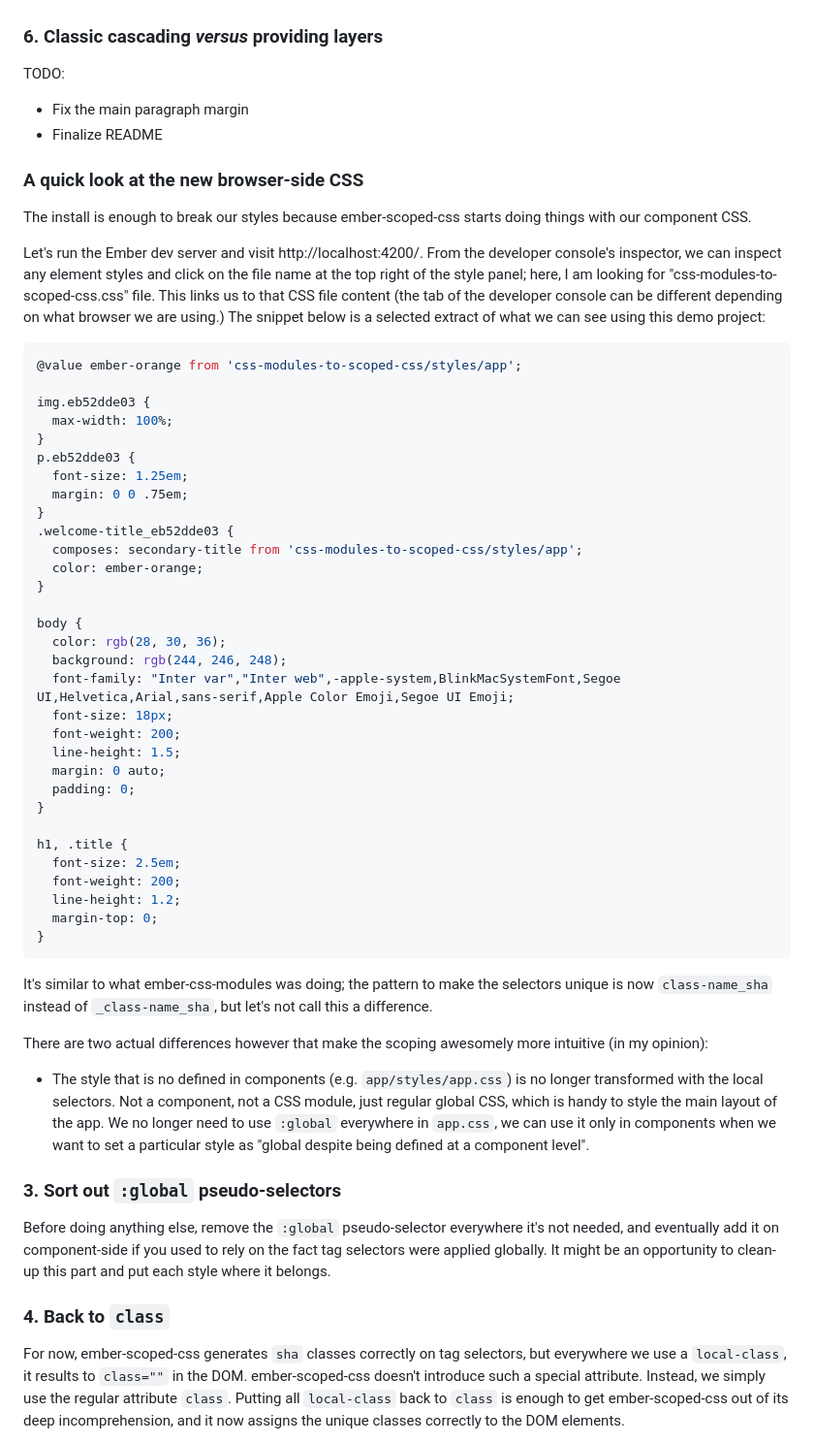
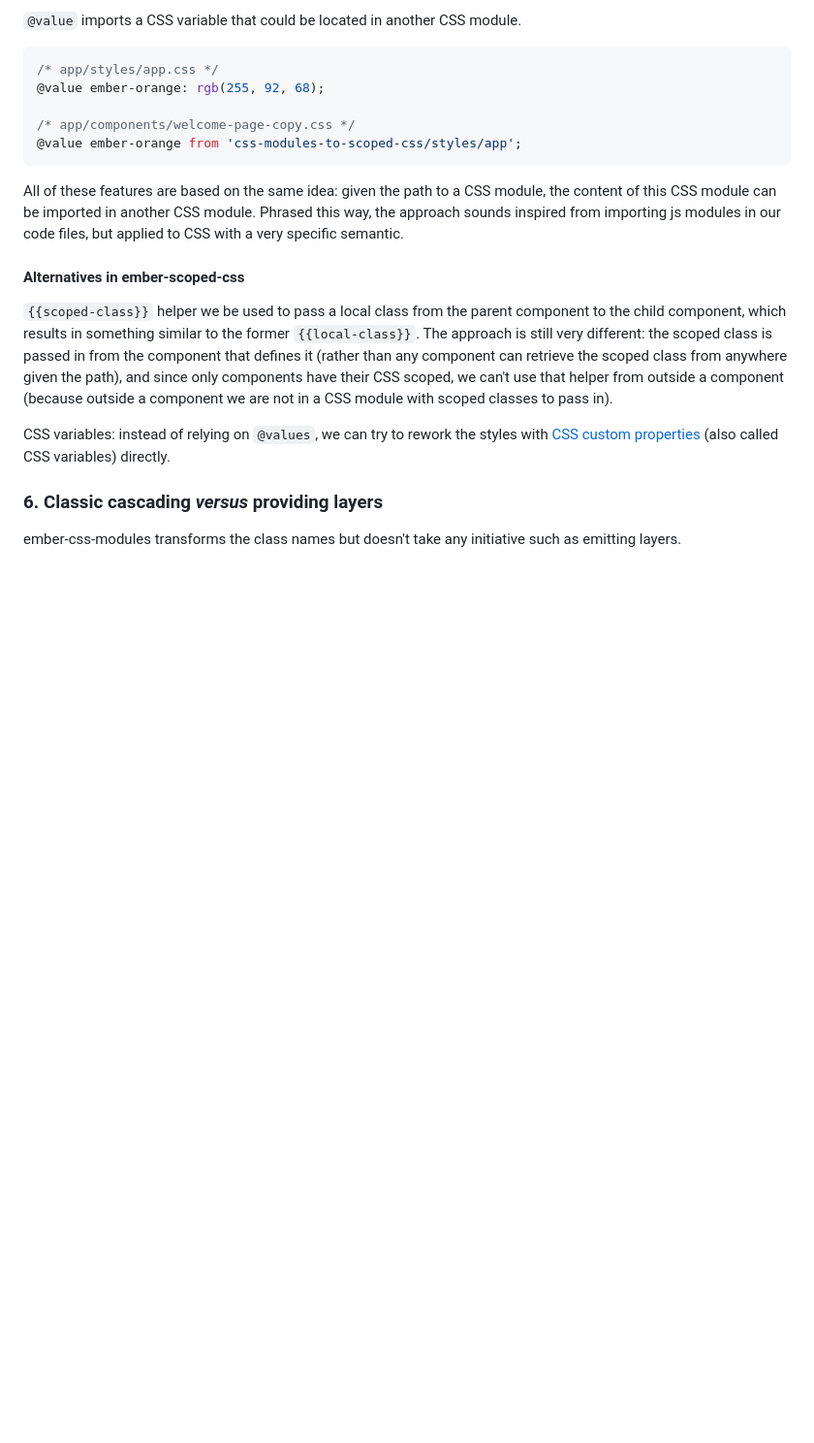
Before and after one commit to BlueCutOfficial/css-modules-to-scoped-css, a Markdown page: README.md, the part around one of its changes. Shown at 97% size. Drawn GitHub-style; blank space fills up the shorter version.

````diff
--- a/README.md
+++ b/README.md
@@ -61,66 +132,22 @@ ember-scoped-css is a bit more intuitive on that field. The tag selectors are no
+`@value` imports a CSS variable that could be located in another CSS module.
+
+```css
+/* app/styles/app.css */
+@value ember-orange: rgb(255, 92, 68);
+
+/* app/components/welcome-page-copy.css */
+@value ember-orange from 'css-modules-to-scoped-css/styles/app';
+```
+
+All of these features are based on the same idea: given the path to a CSS module, the content of this CSS module can be imported in another CSS module. Phrased this way, the approach sounds inspired from importing js modules in our code files, but applied to CSS with a very specific semantic.
+
+#### Alternatives in ember-scoped-css
+
+`{{scoped-class}}` helper we be used to pass a local class from the parent component to the child component, which results in something similar to the former `{{local-class}}`. The approach is still very different: the scoped class is passed in from the component that defines it (rather than any component can retrieve the scoped class from anywhere given the path), and since only components have their CSS scoped, we can't use that helper from outside a component (because outside a component we are not in a CSS module with scoped classes to pass in).
+
+CSS variables: instead of relying on `@values`, we can try to rework the styles with [CSS custom properties](https://developer.mozilla.org/en-US/docs/Web/CSS/CSS_cascading_variables/Using_CSS_custom_properties) (also called CSS variables) directly.
 
 ### 6. Classic cascading _versus_ providing layers
 
+ember-css-modules transforms the class names but doesn't take any initiative such as emitting layers.
 
-TODO:
-
-- Fix the main paragraph margin
-- Finalize README
-
-
-
-### A quick look at the new browser-side CSS
-
-The install is enough to break our styles because ember-scoped-css starts doing things with our component CSS.
-
-Let's run the Ember dev server and visit http://localhost:4200/. From the developer console's inspector, we can inspect any element styles and click on the file name at the top right of the style panel; here, I am looking for "css-modules-to-scoped-css.css" file. This links us to that CSS file content (the tab of the developer console can be different depending on what browser we are using.) The snippet below is a selected extract of what we can see using this demo project:
-
-```css
-@value ember-orange from 'css-modules-to-scoped-css/styles/app';
-
-img.eb52dde03 {
-  max-width: 100%;
-}
-p.eb52dde03 {
-  font-size: 1.25em;
-  margin: 0 0 .75em;
-}
-.welcome-title_eb52dde03 {
-  composes: secondary-title from 'css-modules-to-scoped-css/styles/app';
-  color: ember-orange;
-}
-
-body {
-  color: rgb(28, 30, 36);
-  background: rgb(244, 246, 248);
-  font-family: "Inter var","Inter web",-apple-system,BlinkMacSystemFont,Segoe UI,Helvetica,Arial,sans-serif,Apple Color Emoji,Segoe UI Emoji;
-  font-size: 18px;
-  font-weight: 200;
-  line-height: 1.5;
-  margin: 0 auto;
-  padding: 0;
-}
-
-h1, .title {
-  font-size: 2.5em;
-  font-weight: 200;
-  line-height: 1.2;
-  margin-top: 0;
-}
-```
-
-It's similar to what ember-css-modules was doing; the pattern to make the selectors unique is now `class-name_sha` instead of `_class-name_sha`, but let's not call this a difference.
-
-There are two actual differences however that make the scoping awesomely more intuitive (in my opinion):
-
-
-- The style that is no defined in components (e.g. `app/styles/app.css`) is no longer transformed with the local selectors. Not a component, not a CSS module, just regular global CSS, which is handy to style the main layout of the app. We no longer need to use `:global` everywhere in `app.css`, we can use it only in components when we want to set a particular style as "global despite being defined at a component level".
-
-### 3. Sort out `:global` pseudo-selectors
-
-Before doing anything else, remove the `:global` pseudo-selector everywhere it's not needed, and eventually add it on component-side if you used to rely on the fact tag selectors were applied globally. It might be an opportunity to clean-up this part and put each style where it belongs.
-
-### 4. Back to `class`
-
-For now, ember-scoped-css generates `sha` classes correctly on tag selectors, but everywhere we use a `local-class`, it results to `class=""` in the DOM. ember-scoped-css doesn't introduce such a special attribute. Instead, we simply use the regular attribute `class`. Putting all `local-class` back to `class` is enough to get ember-scoped-css out of its deep incomprehension, and it now assigns the unique classes correctly to the DOM elements.
-
````
Also changed, not shown: other parts of README.md (+82 -68 lines).
